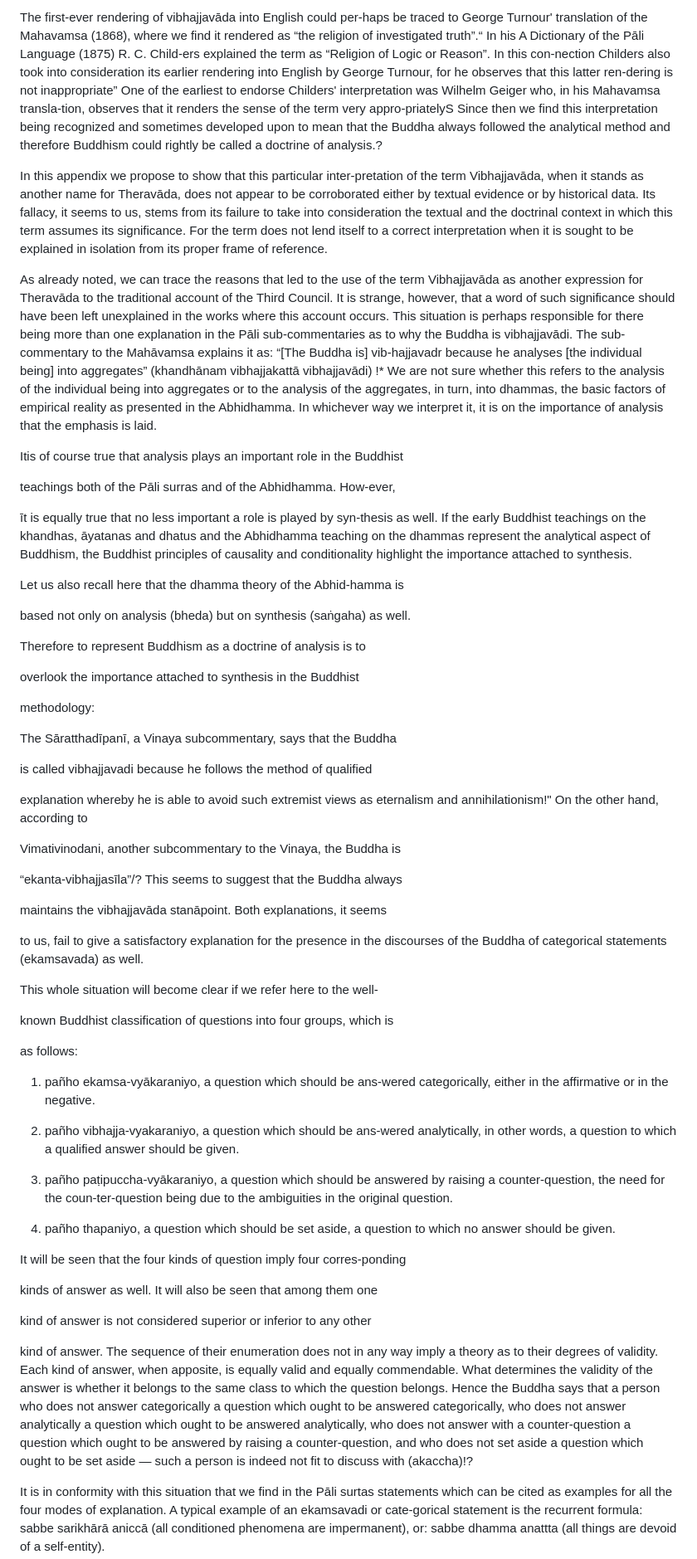
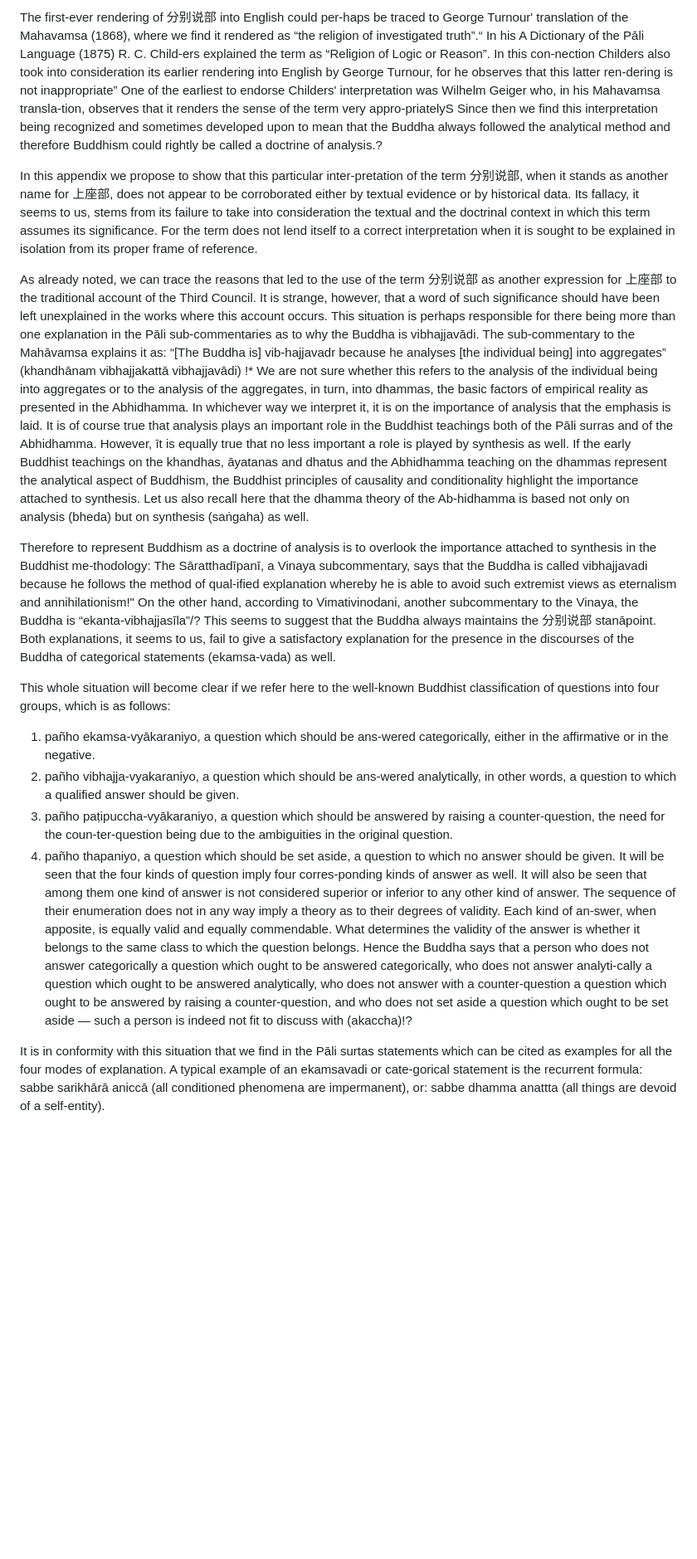
Before and after one commit to selegiline/orson, a Markdown page: xxx.md, the part around one of its changes. Shown at 83% size. Drawn GitHub-style; blank space fills up the shorter version.

```diff
--- a/xxx.md
+++ b/xxx.md
@@ -12,62 +12,20 @@ It will be seen that the most important, in fact the very pivotal, word in this
 
-The first-ever rendering of vibhajjavāda into English could per-haps be traced to George Turnour' translation of the Mahavamsa (1868), where we find it rendered as “the religion of investigated truth”.“ In his A Dictionary of the Pāli Language (1875) R. C. Child-ers explained the term as “Religion of Logic or Reason”. In this con-nection Childers also took into consideration its earlier rendering into English by George Turnour, for he observes that this latter ren-dering is not inappropriate” One of the earliest to endorse Childers' interpretation was Wilhelm Geiger who, in his Mahavamsa transla-tion, observes that it renders the sense of the term very appro-priatelyS Since then we find this interpretation being recognized and sometimes developed upon to mean that the Buddha always followed the analytical method and therefore Buddhism could rightly be called a doctrine of analysis.?
+The first-ever rendering of 分别说部 into English could per-haps be traced to George Turnour' translation of the Mahavamsa (1868), where we find it rendered as “the religion of investigated truth”.“ In his A Dictionary of the Pāli Language (1875) R. C. Child-ers explained the term as “Religion of Logic or Reason”. In this con-nection Childers also took into consideration its earlier rendering into English by George Turnour, for he observes that this latter ren-dering is not inappropriate” One of the earliest to endorse Childers' interpretation was Wilhelm Geiger who, in his Mahavamsa transla-tion, observes that it renders the sense of the term very appro-priatelyS Since then we find this interpretation being recognized and sometimes developed upon to mean that the Buddha always followed the analytical method and therefore Buddhism could rightly be called a doctrine of analysis.?
 
-In this appendix we propose to show that this particular inter-pretation of the term Vibhajjavāda, when it stands as another name for Theravāda, does not appear to be corroborated either by textual evidence or by historical data. Its fallacy, it seems to us, stems from its failure to take into consideration the textual and the doctrinal context in which this term assumes its significance. For the term does not lend itself to a correct interpretation when it is sought to be explained in isolation from its proper frame of reference.
+In this appendix we propose to show that this particular inter-pretation of the term 分别说部, when it stands as another name for 上座部, does not appear to be corroborated either by textual evidence or by historical data. Its fallacy, it seems to us, stems from its failure to take into consideration the textual and the doctrinal context in which this term assumes its significance. For the term does not lend itself to a correct interpretation when it is sought to be explained in isolation from its proper frame of reference.
 
-As already noted, we can trace the reasons that led to the use of the term Vibhajjavāda as another expression for Theravāda to the traditional account of the Third Council. It is strange, however, that a word of such significance should have been left unexplained in the works where this account occurs. This situation is perhaps responsible for there being more than one explanation in the Pāli sub-commentaries as to why the Buddha is vibhajjavādi. The sub-commentary to the Mahāvamsa explains it as: “[The Buddha is] vib-hajjavadr because he analyses [the individual being] into aggregates” (khandhānam vibhajjakattā vibhajjavādi) !* We are not sure whether this refers to the analysis of the individual being into aggregates or to the analysis of the aggregates, in turn, into dhammas, the basic factors of empirical reality as presented in the Abhidhamma. In whichever way we interpret it, it is on the importance of analysis that the emphasis is laid.
+As already noted, we can trace the reasons that led to the use of the term 分别说部 as another expression for 上座部 to the traditional account of the Third Council. It is strange, however, that a word of such significance should have been left unexplained in the works where this account occurs. This situation is perhaps responsible for there being more than one explanation in the Pāli sub-commentaries as to why the Buddha is vibhajjavādi. The sub-commentary to the Mahāvamsa explains it as: “[The Buddha is] vib-hajjavadr because he analyses [the individual being] into aggregates” (khandhānam vibhajjakattā vibhajjavādi) !* We are not sure whether this refers to the analysis of the individual being into aggregates or to the analysis of the aggregates, in turn, into dhammas, the basic factors of empirical reality as presented in the Abhidhamma. In whichever way we interpret it, it is on the importance of analysis that the emphasis is laid.
+It is of course true that analysis plays an important role in the Buddhist teachings both of the Pāli surras and of the Abhidhamma. However, īt is equally true that no less important a role is played by synthesis as well. If the early Buddhist teachings on the khandhas, āyatanas and dhatus and the Abhidhamma teaching on the dhammas represent the analytical aspect of Buddhism, the Buddhist principles of causality and conditionality highlight the importance attached to synthesis. Let us also recall here that the dhamma theory of the Ab-hidhamma is based not only on analysis (bheda) but on synthesis (saṅgaha) as well.
 
+Therefore to represent Buddhism as a doctrine of analysis is to overlook the importance attached to synthesis in the Buddhist me-thodology:
+The Sāratthadīpanī, a Vinaya subcommentary, says that the Buddha is called vibhajjavadi because he follows the method of qual-ified explanation whereby he is able to avoid such extremist views as eternalism and annihilationism!" On the other hand, according to Vimativinodani, another subcommentary to the Vinaya, the Buddha is “ekanta-vibhajjasīla”/? This seems to suggest that the Buddha always maintains the 分别说部 stanāpoint. Both explanations, it seems to us, fail to give a satisfactory explanation for the presence in the discourses of the Buddha of categorical statements (ekamsa-vada) as well.
 
-Itis of course true that analysis plays an important role in the Buddhist
-
-teachings both of the Pāli surras and of the Abhidhamma. How-ever,
-
-īt is equally true that no less important a role is played by syn-thesis as well. If the early Buddhist teachings on the khandhas, āyatanas and dhatus and the Abhidhamma teaching on the dhammas represent the analytical aspect of Buddhism, the Buddhist principles of causality and conditionality highlight the importance attached to synthesis.
-
-Let us also recall here that the dhamma theory of the Abhid-hamma is
-
-based not only on analysis (bheda) but on synthesis (saṅgaha) as well.
-
-Therefore to represent Buddhism as a doctrine of analysis is to
-
-overlook the importance attached to synthesis in the Buddhist
-
-methodology:
-
-The Sāratthadīpanī, a Vinaya subcommentary, says that the Buddha
-
-is called vibhajjavadi because he follows the method of qualified
-
-explanation whereby he is able to avoid such extremist views as eternalism and annihilationism!" On the other hand, according to
-
-Vimativinodani, another subcommentary to the Vinaya, the Buddha is
-
-“ekanta-vibhajjasīla”/? This seems to suggest that the Buddha always
-
-maintains the vibhajjavāda stanāpoint. Both explanations, it seems
-
-to us, fail to give a satisfactory explanation for the presence in the discourses of the Buddha of categorical statements (ekamsavada) as well.
-
-This whole situation will become clear if we refer here to the well-
-
-known Buddhist classification of questions into four groups, which is
-
-as follows:
-
+This whole situation will become clear if we refer here to the well-known Buddhist classification of questions into four groups, which is as follows:
 1. pañho ekamsa-vyākaraniyo, a question which should be ans-wered categorically, either in the affirmative or in the negative.
-
 2. pañho vibhajja-vyakaraniyo, a question which should be ans-wered analytically, in other words, a question to which a qualified answer should be given.
-
 3. pañho paṭipuccha-vyākaraniyo, a question which should be answered by raising a counter-question, the need for the coun-ter-question being due to the ambiguities in the original question.
-
 4. pañho thapaniyo, a question which should be set aside, a question to which no answer should be given.
-
-It will be seen that the four kinds of question imply four corres-ponding
-
-kinds of answer as well. It will also be seen that among them one
-
-kind of answer is not considered superior or inferior to any other
-
-kind of answer. The sequence of their enumeration does not in any way imply a theory as to their degrees of validity. Each kind of answer, when apposite, is equally valid and equally commendable. What determines the validity of the answer is whether it belongs to the same class to which the question belongs. Hence the Buddha says that a person who does not answer categorically a question which ought to be answered categorically, who does not answer analytically a question which ought to be answered analytically, who does not answer with a counter-question a question which ought to be answered by raising a counter-question, and who does not set aside a question which ought to be set aside — such a person is indeed not fit to discuss with (akaccha)!?
+It will be seen that the four kinds of question imply four corres-ponding kinds of answer as well. It will also be seen that among them one kind of answer is not considered superior or inferior to any other kind of answer. The sequence of their enumeration does not in any way imply a theory as to their degrees of validity. Each kind of an-swer, when apposite, is equally valid and equally commendable. What determines the validity of the answer is whether it belongs to the same class to which the question belongs. Hence the Buddha says that a person who does not answer categorically a question which ought to be answered categorically, who does not answer analyti-cally a question which ought to be answered analytically, who does not answer with a counter-question a question which ought to be answered by raising a counter-question, and who does not set aside a question which ought to be set aside — such a person is indeed not fit to discuss with (akaccha)!?
 
 It is in conformity with this situation that we find in the Pāli surtas statements which can be cited as examples for all the four modes of explanation. A typical example of an ekamsavadi or cate-gorical statement is the recurrent formula: sabbe sarikhārā aniccā (all conditioned phenomena are impermanent), or: sabbe dhamma anattta (all things are devoid of a self-entity).
 
```
Also changed, not shown: other parts of xxx.md (+15 -15 lines).
